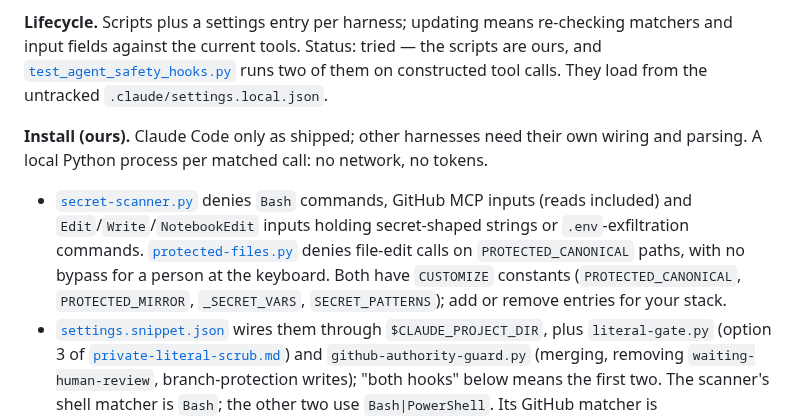
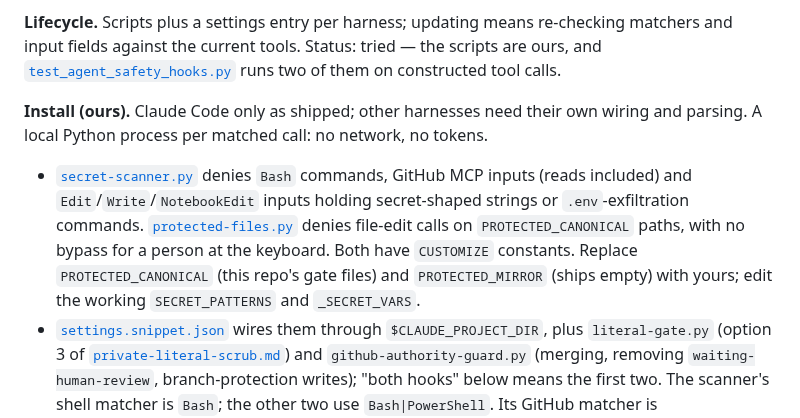
Before and after one commit to Osasuwu/jarvis-oss, a Markdown page: docs/agent-safety-hooks.md, the part around the change. GitHub-like rendering.

Commit message:
Fix doc-review M4: say what each CUSTOMIZE constant ships as; drop the unverifiable wiring line
- agent-safety-hooks option 4: PROTECTED_CANONICAL/MIRROR are replaced, SECRET_PATTERNS/_SECRET_VARS are edited
- drop 'They load from the untracked settings.local.json' from the Lifecycle (already in Worktrees and Our own choice)

Co-Authored-By: Claude Sonnet 5.5 <noreply@anthropic.com>

```diff
--- a/docs/agent-safety-hooks.md
+++ b/docs/agent-safety-hooks.md
@@ -147,7 +147,7 @@ body) at the moment of the call, including calls to remote APIs that never touch
 **Lifecycle.** Scripts plus a settings entry per harness; updating means re-checking matchers
 and input fields against the current tools. Status: tried — the scripts are ours, and
 [`test_agent_safety_hooks.py`](../tests/test_agent_safety_hooks.py) runs two of them on constructed tool
-calls. They load from the untracked `.claude/settings.local.json`.
+calls.
 
 **Install (ours).** Claude Code only as shipped; other harnesses need their own wiring and parsing. A local Python process per matched call: no network, no tokens.
 
@@ -155,8 +155,9 @@ calls. They load from the untracked `.claude/settings.local.json`.
   inputs (reads included) and `Edit`/`Write`/`NotebookEdit` inputs holding secret-shaped strings
   or `.env`-exfiltration commands. [`protected-files.py`](../.agents/hooks/protected-files.py)
   denies file-edit calls on `PROTECTED_CANONICAL` paths, with no bypass for a person at the
-  keyboard. Both have `CUSTOMIZE` constants (`PROTECTED_CANONICAL`, `PROTECTED_MIRROR`,
-  `_SECRET_VARS`, `SECRET_PATTERNS`); add or remove entries for your stack.
+  keyboard. Both have `CUSTOMIZE` constants. Replace `PROTECTED_CANONICAL` (this repo's gate files) and
+  `PROTECTED_MIRROR` (ships empty) with yours; edit the working `SECRET_PATTERNS` and
+  `_SECRET_VARS`.
 - [`settings.snippet.json`](../.agents/hooks/settings.snippet.json) wires them through
   `$CLAUDE_PROJECT_DIR`, plus `literal-gate.py` (option 3 of
   [`private-literal-scrub.md`](private-literal-scrub.md)) and `github-authority-guard.py`
```
